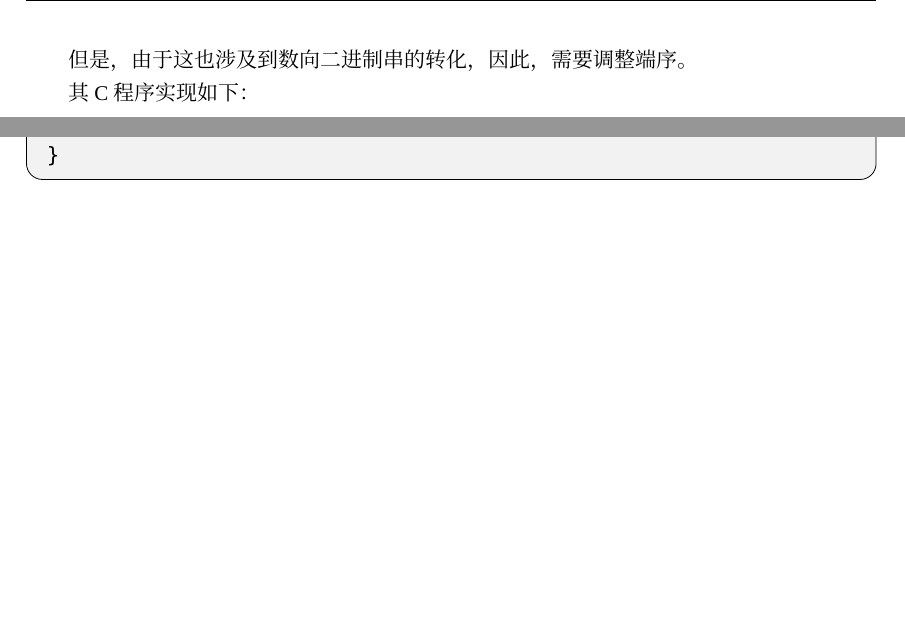
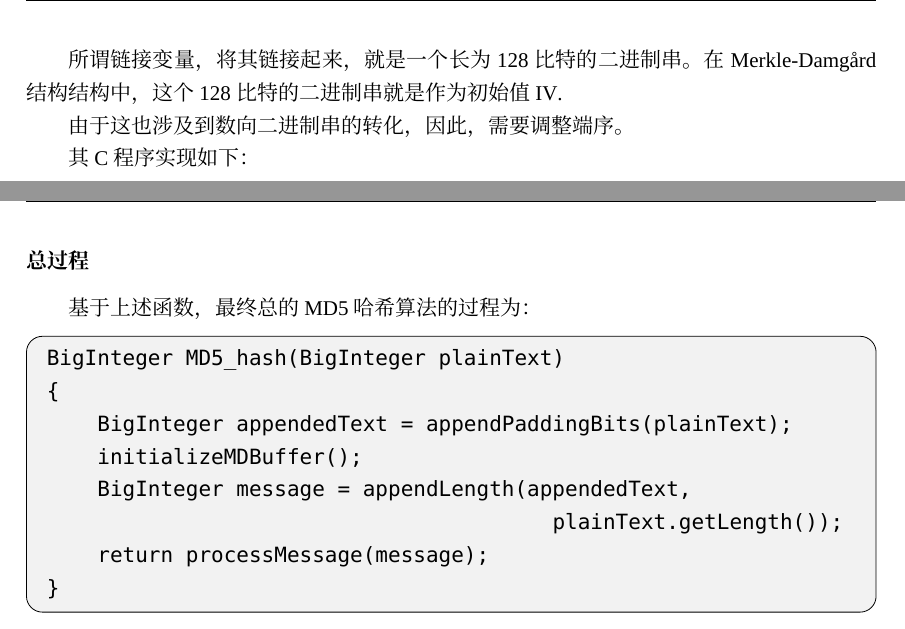
Before and after one commit to Evian-Zhang/Introduction-to-modern-cryptography, a LaTeX document (现代密码学简介.tex, which reads chapters/chapter_6/消息认证.tex): two parts of pages 90 and 94 of 94 before the commit and two parts of pages 90 and 95 of 95 after it, joined at a grey line, cut at the place of the change, the shorter picture padded with empty space. Compiled offline with XeLaTeX; a missing font is replaced by an installed copy or a similar font.

Commit message:
Update MD5

```diff
--- a/chapters/chapter_6/消息认证.tex
+++ b/chapters/chapter_6/消息认证.tex
@@ -159,7 +159,8 @@ BigInteger appendLength(BigInteger appendedText, int textLength)
 	\item \verb`D=0x76543210`
 \end{itemize}
 
-但是，由于这也涉及到数向二进制串的转化，因此，需要调整端序。\par
+所谓链接变量，将其链接起来，就是一个长为128比特的二进制串。在Merkle-Damg\aa rd结构结构中，这个128比特的二进制串就是作为初始值$\mathrm{IV}$.\par
+由于这也涉及到数向二进制串的转化，因此，需要调整端序。\par
 其C程序实现如下：
 \begin{prove}
 \begin{verbatim}
@@ -370,3 +371,17 @@ BigInteger processMessage(BigInteger message)
 }
 \end{verbatim}
 \end{prove}
+\subsubsection{总过程}
+基于上述函数，最终总的MD5哈希算法的过程为：
+\begin{prove}
+\begin{verbatim}
+BigInteger MD5_hash(BigInteger plainText)
+{
+    BigInteger appendedText = appendPaddingBits(plainText);
+    initializeMDBuffer();
+    BigInteger message = appendLength(appendedText,
+                                        plainText.getLength());
+    return processMessage(message);
+}
+\end{verbatim}
+\end{prove}
```
Also changed, not shown: 现代密码学简介.pdf, chapters/chapter_6/消息认证.tex (2 more changed lines), 1 other file.
